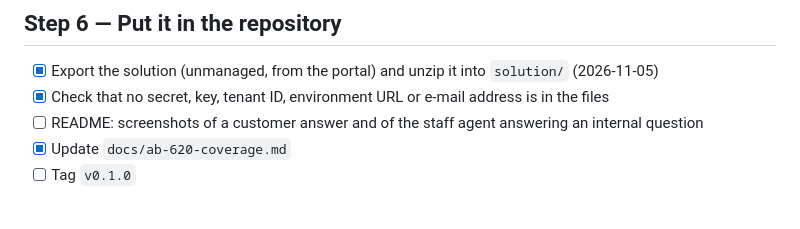
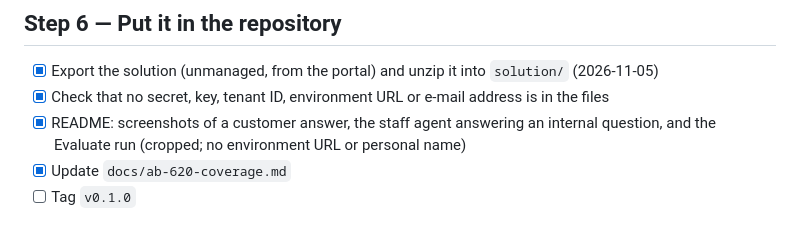
Before and after one commit to npdplus/loandesk-agents, a Markdown page: docs/v0.1.0-plan.md, the part around the change. GitHub-like rendering.

```diff
--- a/docs/v0.1.0-plan.md
+++ b/docs/v0.1.0-plan.md
@@ -120,7 +120,8 @@ right and end with a correct `Source:` line.
 
 - [x] Export the solution (unmanaged, from the portal) and unzip it into `solution/` (2026-11-05)
 - [x] Check that no secret, key, tenant ID, environment URL or e-mail address is in the files
-- [ ] README: screenshots of a customer answer and of the staff agent answering an internal question
+- [x] README: screenshots of a customer answer, the staff agent answering an internal question, and the
+      Evaluate run (cropped; no environment URL or personal name)
 - [x] Update `docs/ab-620-coverage.md`
 - [ ] Tag `v0.1.0`
 
```
Also changed, not shown: README.md (+19 -4 lines), docs/images/v0.1.0-customer-answer.png (added), docs/images/v0.1.0-evaluate-customer.png (added), docs/images/v0.1.0-staff-answer.png (added).
